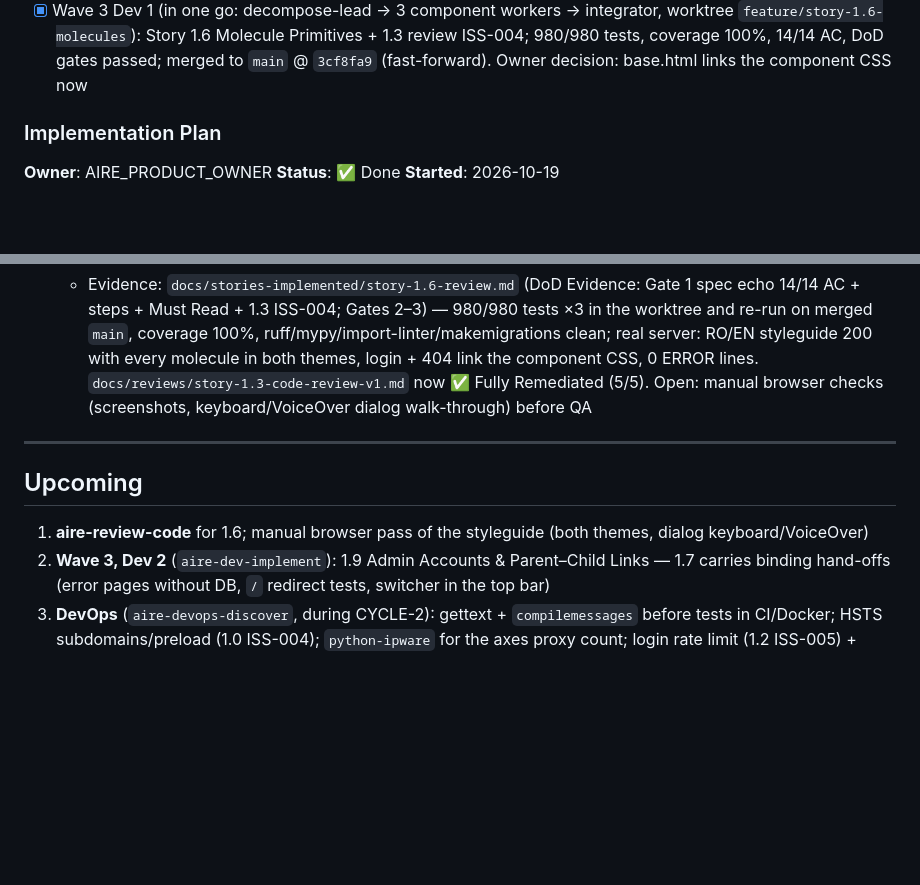
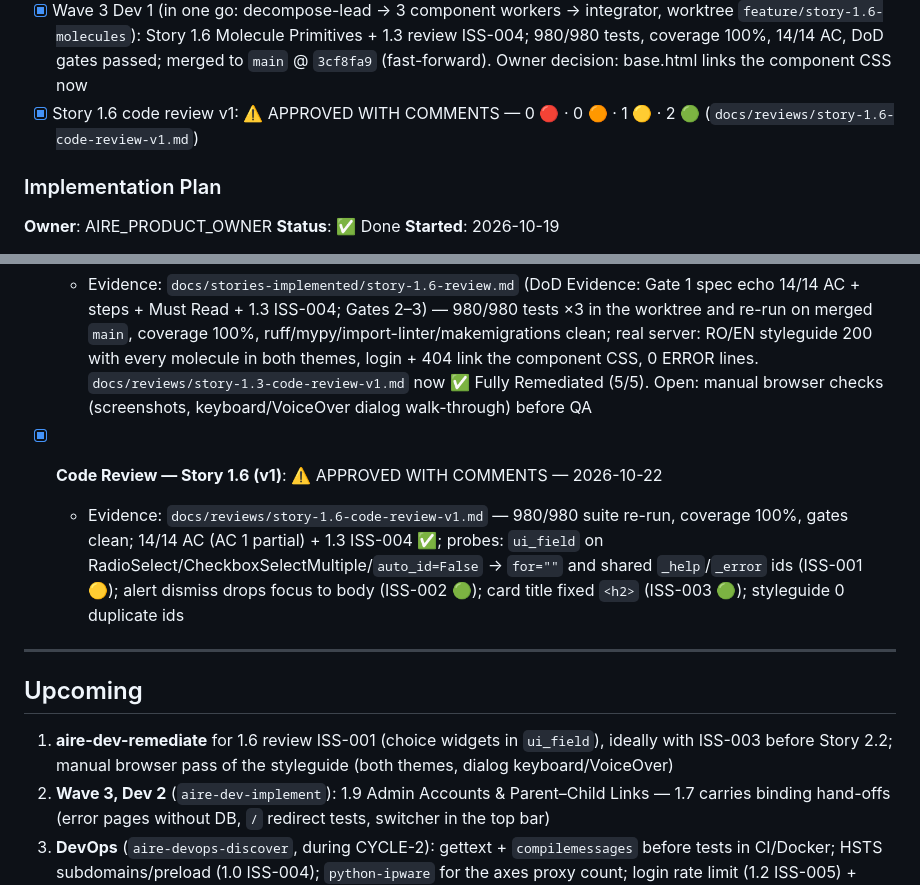
Before and after one commit to FlaviaPop/FirstProjAire, a Markdown page: docs/status.md, 2 parts joined by grey strips. Drawn GitHub-style; blank space fills up the shorter version.

```diff
--- a/docs/status.md
+++ b/docs/status.md
@@ -89,6 +89,7 @@
 - [x] Story 2.1 code review v1: ⚠️ APPROVED WITH COMMENTS — 0 🔴 · 0 🟠 · 1 🟡 · 2 🟢 (`docs/reviews/story-2.1-code-review-v1.md`) — all implemented stories now reviewed
 - [x] Remediation from `story-2.1-code-review-v1.md`: ISS-001 (factories: sequenced `sort_order`, inactive by default), ISS-002 (`__str__` by grade code), ISS-003 (non-empty name check constraints, migration `0003_name_not_empty`); 787/787 tests
 - [x] Wave 3 Dev 1 (in one go: decompose-lead → 3 component workers → integrator, worktree `feature/story-1.6-molecules`): Story 1.6 Molecule Primitives + 1.3 review ISS-004; 980/980 tests, coverage 100%, 14/14 AC, DoD gates passed; merged to `main` @ `3cf8fa9` (fast-forward). Owner decision: base.html links the component CSS now
+- [x] Story 1.6 code review v1: ⚠️ APPROVED WITH COMMENTS — 0 🔴 · 0 🟠 · 1 🟡 · 2 🟢 (`docs/reviews/story-1.6-code-review-v1.md`)
 
 ### Implementation Plan
 
@@ -255,11 +256,13 @@ _Stories `X/N` column is advisory after parallel merges; compute from Story Trac
   - Evidence: `docs/reviews/story-2.1-code-review-v1.md` (banner, per-issue resolutions, Remediation Section) — 787/787 tests, coverage 100%, gates clean; real DB: migrate → rollback to 0002 → zero → migrate OK, 10/111 rows, 3 active, empty name rejected by `subject_names_not_empty`
 - [x] **Story 1.6 Molecule Primitives (+ 1.3 ISS-004)**: Done — 2026-10-22
   - Evidence: `docs/stories-implemented/story-1.6-review.md` (DoD Evidence: Gate 1 spec echo 14/14 AC + steps + Must Read + 1.3 ISS-004; Gates 2–3) — 980/980 tests ×3 in the worktree and re-run on merged `main`, coverage 100%, ruff/mypy/import-linter/makemigrations clean; real server: RO/EN styleguide 200 with every molecule in both themes, login + 404 link the component CSS, 0 ERROR lines. `docs/reviews/story-1.3-code-review-v1.md` now ✅ Fully Remediated (5/5). Open: manual browser checks (screenshots, keyboard/VoiceOver dialog walk-through) before QA
+- [x] **Code Review — Story 1.6 (v1)**: ⚠️ APPROVED WITH COMMENTS — 2026-10-22
+  - Evidence: `docs/reviews/story-1.6-code-review-v1.md` — 980/980 suite re-run, coverage 100%, gates clean; 14/14 AC (AC 1 partial) + 1.3 ISS-004 ✅; probes: `ui_field` on RadioSelect/CheckboxSelectMultiple/`auto_id=False` → `for=""` and shared `_help`/`_error` ids (ISS-001 🟡); alert dismiss drops focus to body (ISS-002 🟢); card title fixed `<h2>` (ISS-003 🟢); styleguide 0 duplicate ids
 ---
 
 ## Upcoming
 
-1. **aire-review-code** for 1.6; manual browser pass of the styleguide (both themes, dialog keyboard/VoiceOver)
+1. **aire-dev-remediate** for 1.6 review ISS-001 (choice widgets in `ui_field`), ideally with ISS-003 before Story 2.2; manual browser pass of the styleguide (both themes, dialog keyboard/VoiceOver)
 2. **Wave 3, Dev 2** (`aire-dev-implement`): 1.9 Admin Accounts & Parent–Child Links — 1.7 carries binding hand-offs (error pages without DB, `/` redirect tests, switcher in the top bar)
 3. **DevOps** (`aire-devops-discover`, during CYCLE-2): gettext + `compilemessages` before tests in CI/Docker; HSTS subdomains/preload (1.0 ISS-004); `python-ipware` for the axes proxy count; login rate limit (1.2 ISS-005) + audit_log retention (1.8 ISS-004) + trusted X-Request-ID only from the proxy (1.1 ISS-004)
 4. Optional: update the UI canvas Catalogue screen (add Grădiniță before Clasa pregătitoare)
```
Also changed, not shown: other parts of docs/status.md (+5 -5 lines), docs/reviews/story-1.6-code-review-v1.md (added, +298 -0 lines).
